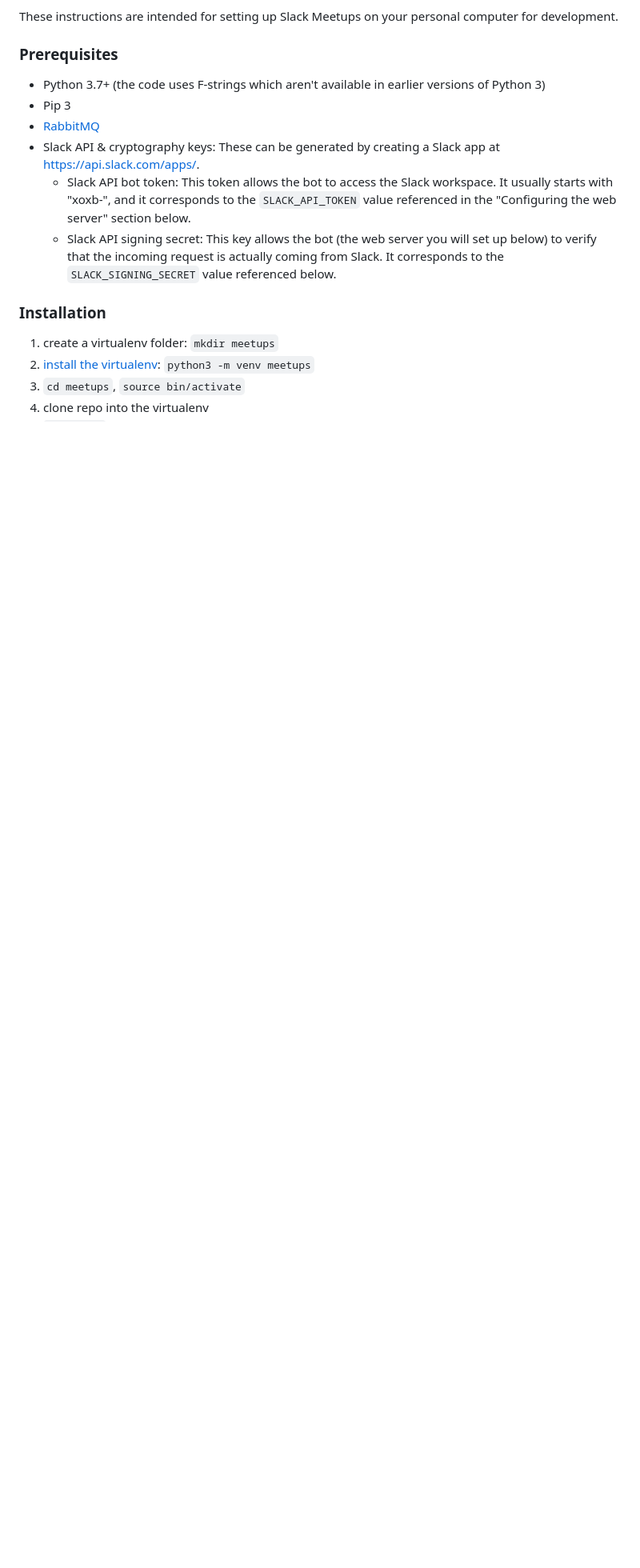
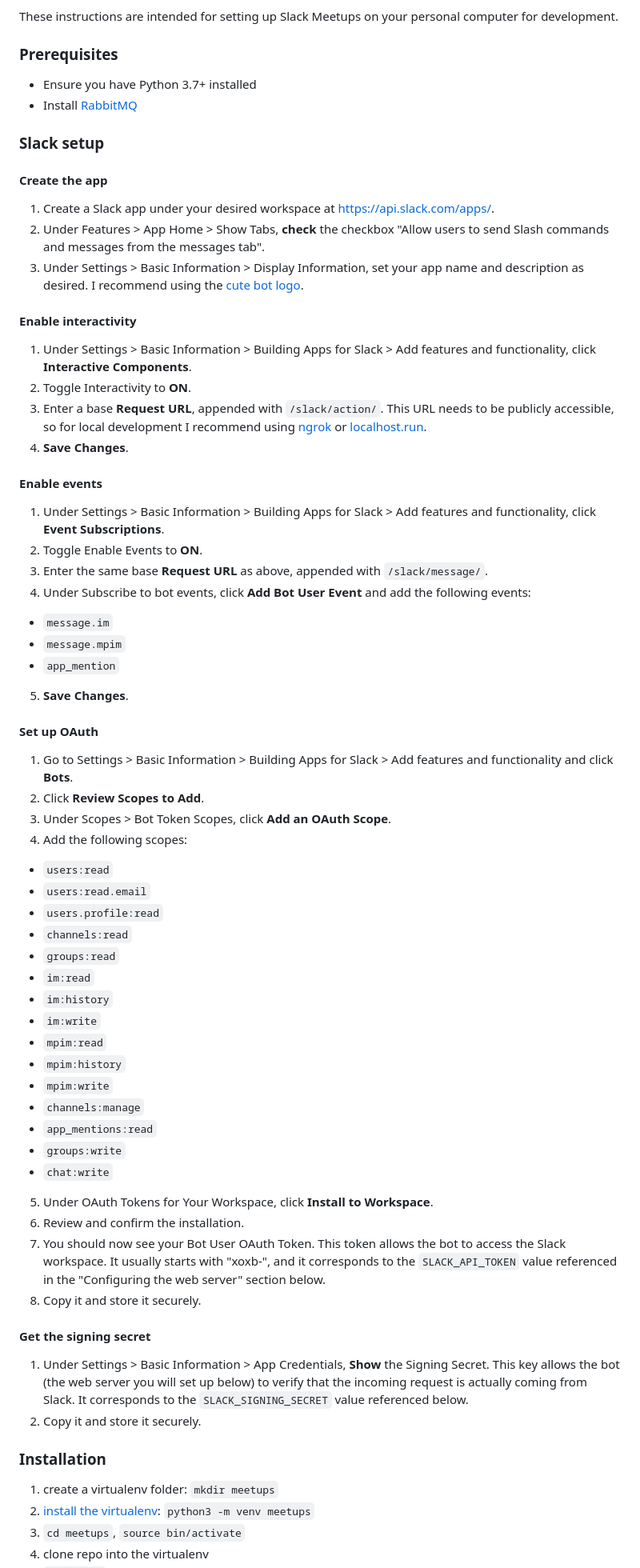
Before and after one commit to liddiard/slack-meetups, a Markdown page: README.md, the part around one of its changes. Shown at 80% size. GitHub-like rendering; blank space fills up the shorter version.

Commit message:
update readme instructions for slack api config

```diff
--- a/README.md
+++ b/README.md
@@ -131,12 +131,65 @@ These instructions are intended for setting up Slack Meetups on your personal co
 
 ### Prerequisites
 
-- Python 3.7+ (the code uses F-strings which aren't available in earlier versions of Python 3)
-- Pip 3
-- [RabbitMQ](https://www.rabbitmq.com/download.html)
-- Slack API & cryptography keys: These can be generated by creating a Slack app at [https://api.slack.com/apps/](https://api.slack.com/apps/).
-  - Slack API bot token: This token allows the bot to access the Slack workspace. It usually starts with "xoxb-", and it corresponds to the `SLACK_API_TOKEN` value referenced in the "Configuring the web server" section below.
-  - Slack API signing secret: This key allows the bot (the web server you will set up below) to verify that the incoming request is actually coming from Slack. It corresponds to the `SLACK_SIGNING_SECRET` value referenced below.
+- Ensure you have Python 3.7+ installed
+- Install [RabbitMQ](https://www.rabbitmq.com/download.html)
+
+### Slack setup
+
+#### Create the app
+
+1. Create a Slack app under your desired workspace at [https://api.slack.com/apps/](https://api.slack.com/apps/).
+2. Under Features > App Home > Show Tabs, **check** the checkbox "Allow users to send Slash commands and messages from the messages tab".
+3. Under Settings > Basic Information > Display Information, set your app name and description as desired. I recommend using the [cute bot logo](graphics/bot_logo.png).
+
+#### Enable interactivity
+
+1. Under Settings > Basic Information > Building Apps for Slack > Add features and functionality, click **Interactive Components**.
+2. Toggle Interactivity to **ON**.
+3. Enter a base **Request URL**, appended with `/slack/action/`. This URL needs to be publicly accessible, so for local development I recommend using [ngrok](https://ngrok.com/) or [localhost.run](https://localhost.run/).
+4. **Save Changes**.
+
+#### Enable events
+
+1. Under Settings > Basic Information > Building Apps for Slack > Add features and functionality, click **Event Subscriptions**.
+2. Toggle Enable Events to **ON**.
+3. Enter the same base **Request URL** as above, appended with `/slack/message/`.
+4. Under Subscribe to bot events, click **Add Bot User Event** and add the following events:
+  - `message.im`
+  - `message.mpim`
+  - `app_mention`
+5. **Save Changes**.
+
+#### Set up OAuth
+
+1. Go to Settings > Basic Information > Building Apps for Slack > Add features and functionality and click **Bots**.
+2. Click **Review Scopes to Add**.
+3. Under Scopes > Bot Token Scopes, click **Add an OAuth Scope**.
+4. Add the following scopes:
+  - `users:read`
+  - `users:read.email`
+  - `users.profile:read`
+  - `channels:read`
+  - `groups:read`
+  - `im:read`
+  - `im:history`
+  - `im:write`
+  - `mpim:read`
+  - `mpim:history`
+  - `mpim:write`
+  - `channels:manage`
+  - `app_mentions:read`
+  - `groups:write`
+  - `chat:write`
+5. Under OAuth Tokens for Your Workspace, click **Install to Workspace**.
+6. Review and confirm the installation.
+7. You should now see your Bot User OAuth Token. This token allows the bot to access the Slack workspace. It usually starts with "xoxb-", and it corresponds to the `SLACK_API_TOKEN` value referenced in the "Configuring the web server" section below.
+8. Copy it and store it securely.
+
+#### Get the signing secret
+
+1. Under Settings > Basic Information > App Credentials, **Show** the Signing Secret. This key allows the bot (the web server you will set up below) to verify that the incoming request is actually coming from Slack. It corresponds to the `SLACK_SIGNING_SECRET` value referenced below.
+2. Copy it and store it securely.
 
 ### Installation
 
```
Also changed, not shown: other parts of README.md (+9 -5 lines).
